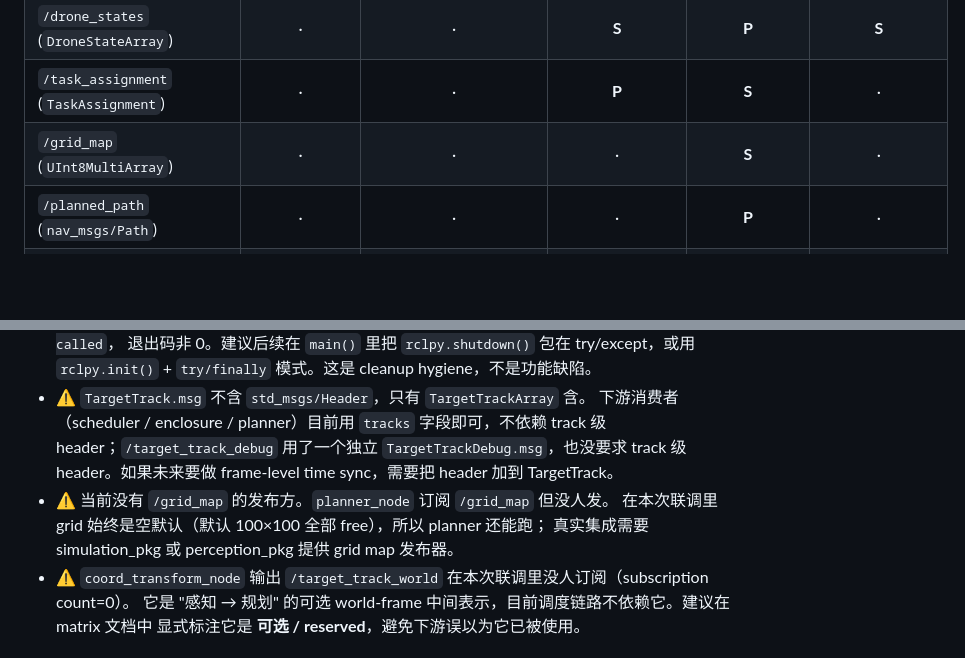
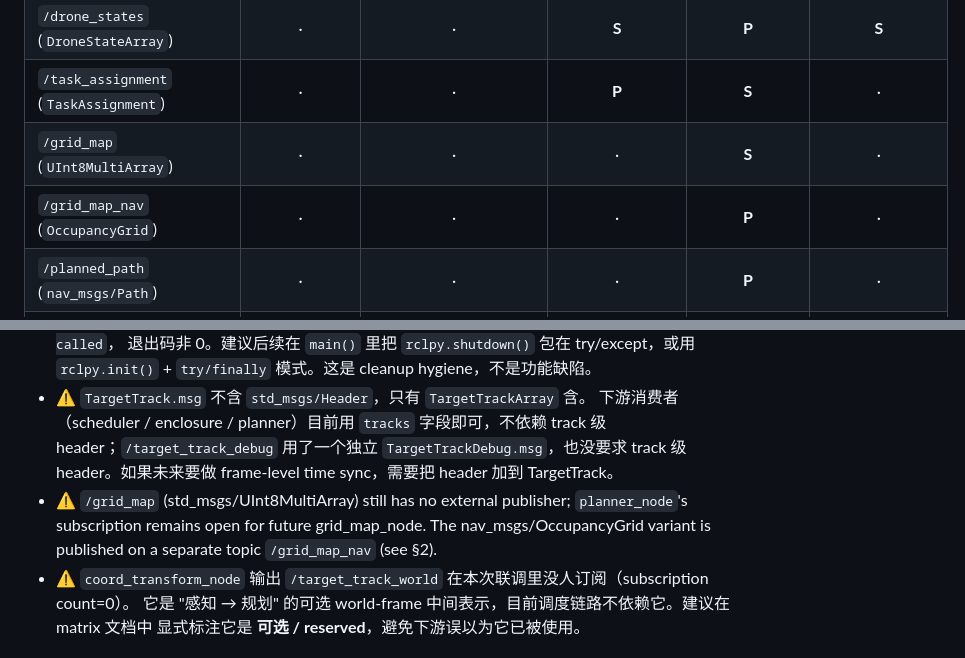
Before and after one commit to zxcvn-syc/Swarm-Control-System, a Markdown page: docs/integration/interface_subscription_matrix.md, 2 parts joined by grey strips. GitHub-like rendering; blank space fills up the shorter version.

Commit message:
docs(integration): update matrix with planner_node self-publishing /grid_map_nav
- Add /grid_map_nav (OccupancyGrid) publisher column for planner_node
- Update the /grid_map gap note to reflect the nav_msgs variant

Co-authored-by: Cursor <cursoragent@cursor.com>

```diff
--- a/docs/integration/interface_subscription_matrix.md
+++ b/docs/integration/interface_subscription_matrix.md
@@ -35,6 +35,7 @@
 | `/drone_states` (`DroneStateArray`)        | ·    | · | **S** | **P** | **S** |
 | `/task_assignment` (`TaskAssignment`)      | ·    | · | **P** | **S** | · |
 | `/grid_map` (`UInt8MultiArray`)            | ·    | · | · | **S** | · |
+| `/grid_map_nav` (`OccupancyGrid`)          | ·    | · | · | **P** | · |
 | `/planned_path` (`nav_msgs/Path`)          | ·    | · | · | **P** | · |
 | `/enclosure_command` (`EnclosureCommandArray`) | · | · | · | · | **P** |
 
@@ -263,9 +264,7 @@ planner 把 `/drone_states` 喂回 scheduler，scheduler summary 显示 8 active
   下游消费者（scheduler / enclosure / planner）目前用 `tracks` 字段即可，不依赖
   track 级 header；`/target_track_debug` 用了一个独立 `TargetTrackDebug.msg`，也没要求
   track 级 header。如果未来要做 frame-level time sync，需要把 header 加到 TargetTrack。
-- ⚠️ 当前没有 `/grid_map` 的发布方。`planner_node` 订阅 `/grid_map` 但没人发。
-  在本次联调里 grid 始终是空默认（默认 100×100 全部 free），所以 planner 还能跑；
-  真实集成需要 simulation_pkg 或 perception_pkg 提供 grid map 发布器。
+- ⚠️ `/grid_map` (std_msgs/UInt8MultiArray) still has no external publisher; `planner_node`'s subscription remains open for future grid_map_node.  The nav_msgs/OccupancyGrid variant is published on a separate topic `/grid_map_nav` (see §2).
 - ⚠️ `coord_transform_node` 输出 `/target_track_world` 在本次联调里没人订阅（subscription count=0）。
   它是 "感知 → 规划" 的可选 world-frame 中间表示，目前调度链路不依赖它。建议在 matrix 文档中
   显式标注它是 **可选 / reserved**，避免下游误以为它已被使用。
```
